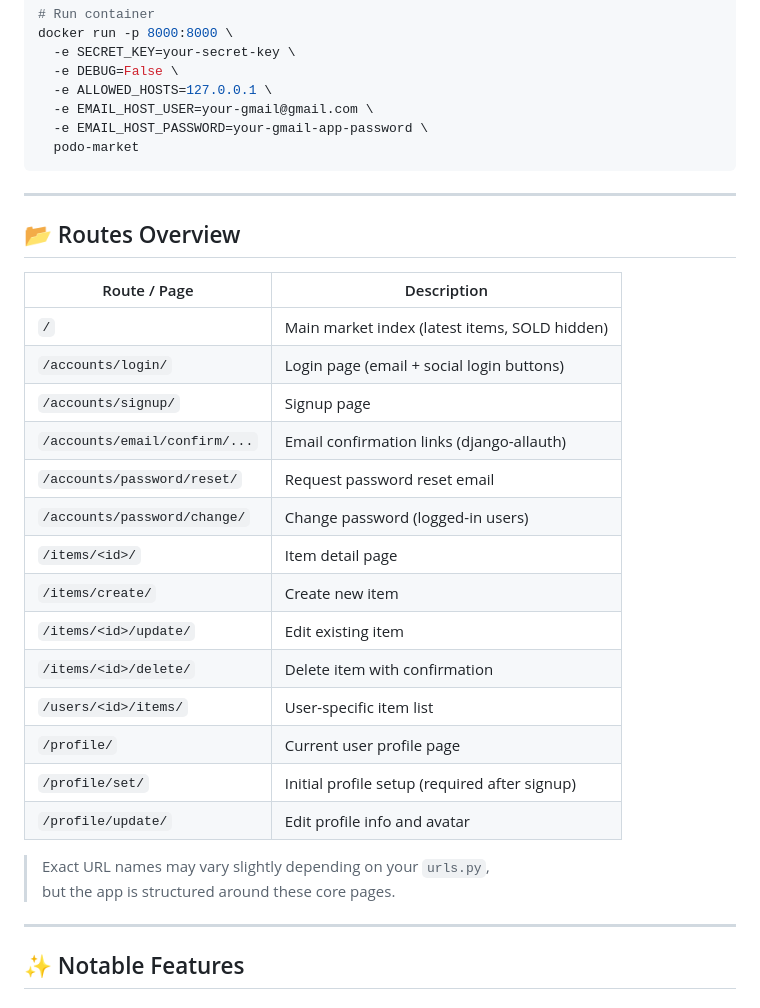
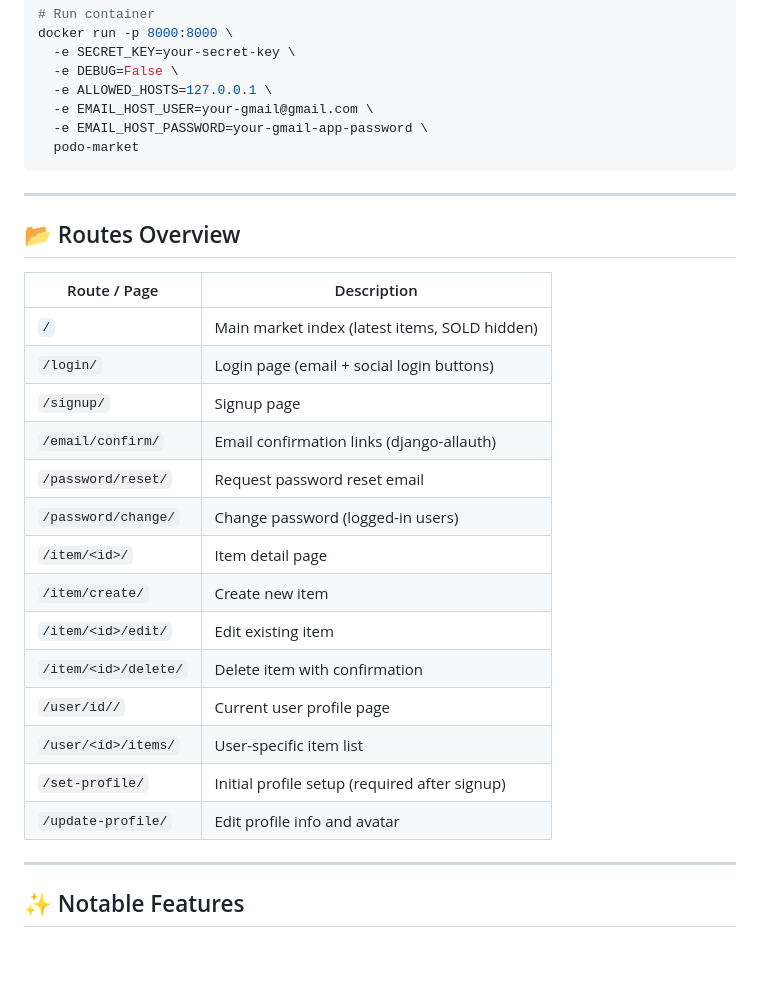
Before and after one commit to MyeonggyunPark/pf2_market, a Markdown page: README.md, the part around the change. Drawn GitHub-style; blank space fills up the shorter version.

Commit message:
Revise README for clarity and updated information
Updated project description, features, tech stack, and deployment notes in README.

````diff
--- a/README.md
+++ b/README.md
@@ -55,6 +55,7 @@ docker run -p 8000:8000 \
   -e EMAIL_HOST_PASSWORD=your-gmail-app-password \
   podo-market
 ```
+
 ---
 
 ## 📂 Routes Overview
@@ -62,22 +63,19 @@ docker run -p 8000:8000 \
 | Route / Page                   | Description                                       |
 |--------------------------------|---------------------------------------------------|
 | `/`                            | Main market index (latest items, SOLD hidden)     |
-| `/accounts/login/`             | Login page (email + social login buttons)         |
-| `/accounts/signup/`            | Signup page                                       |
-| `/accounts/email/confirm/...`  | Email confirmation links (django-allauth)         |
-| `/accounts/password/reset/`    | Request password reset email                      |
-| `/accounts/password/change/`   | Change password (logged-in users)                 |
-| `/items/<id>/`                 | Item detail page                                  |
-| `/items/create/`               | Create new item                                   |
-| `/items/<id>/update/`          | Edit existing item                                |
-| `/items/<id>/delete/`          | Delete item with confirmation                     |
-| `/users/<id>/items/`           | User-specific item list                           |
-| `/profile/`                    | Current user profile page                         |
-| `/profile/set/`                | Initial profile setup (required after signup)     |
-| `/profile/update/`             | Edit profile info and avatar                      |
-
-> Exact URL names may vary slightly depending on your `urls.py`,
-> but the app is structured around these core pages.
+| `/login/`                      | Login page (email + social login buttons)         |
+| `/signup/`                     | Signup page                                       |
+| `/email/confirm/`              | Email confirmation links (django-allauth)         |
+| `/password/reset/`             | Request password reset email                      |
+| `/password/change/`            | Change password (logged-in users)                 |
+| `/item/<id>/`                  | Item detail page                                  |
+| `/item/create/`                | Create new item                                   |
+| `/item/<id>/edit/`             | Edit existing item                                |
+| `/item/<id>/delete/`           | Delete item with confirmation                     |
+| `/user/id//`                   | Current user profile page                         |
+| `/user/<id>/items/`            | User-specific item list                           |
+| `/set-profile/`                | Initial profile setup (required after signup)     |
+| `/update-profile/`             | Edit profile info and avatar                      |
 
 ---
 
````
